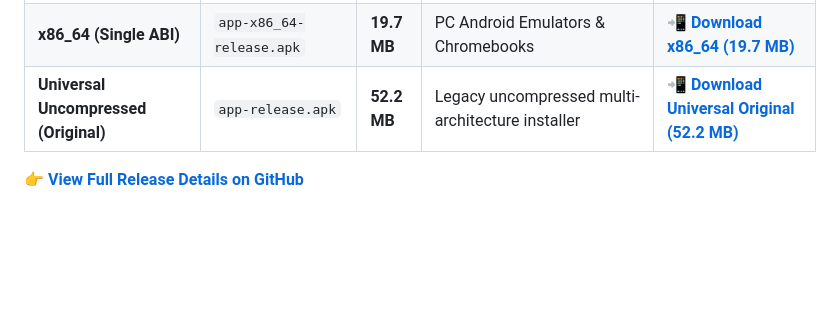
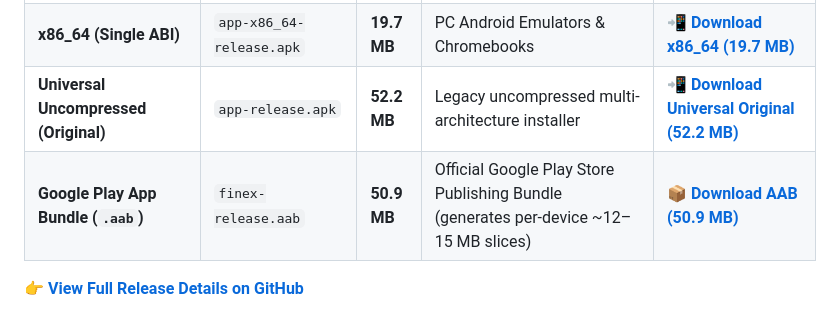
Before and after one commit to shivrajdhote4452/finex.final, a Markdown page: README.md, the part around the change. Drawn GitHub-style; blank space fills up the shorter version.

Commit message:
docs: add release Android App Bundle (AAB) to distribution table and technical guide

```diff
--- a/README.md
+++ b/README.md
@@ -31,6 +31,7 @@ Download the latest verified release builds directly to your Android device:
 | **ARM 32-bit (Single ABI)** | `app-armeabi-v7a-release.apk` | **15.9 MB** | Older 32-bit Android phones | 📲 [**Download armeabi (15.9 MB)**](https://github.com/shivrajdhote4452/finex.final/releases/download/v1.0.0-android/app-armeabi-v7a-release.apk) |
 | **x86_64 (Single ABI)** | `app-x86_64-release.apk` | **19.7 MB** | PC Android Emulators & Chromebooks | 📲 [**Download x86_64 (19.7 MB)**](https://github.com/shivrajdhote4452/finex.final/releases/download/v1.0.0-android/app-x86_64-release.apk) |
 | **Universal Uncompressed (Original)** | `app-release.apk` | **52.2 MB** | Legacy uncompressed multi-architecture installer | 📲 [**Download Universal Original (52.2 MB)**](https://github.com/shivrajdhote4452/finex.final/releases/download/v1.0.0-android/app-release.apk) |
+| **Google Play App Bundle (`.aab`)** | `finex-release.aab` | **50.9 MB** | Official Google Play Store Publishing Bundle (generates per-device ~12–15 MB slices) | 📦 [**Download AAB (50.9 MB)**](https://github.com/shivrajdhote4452/finex.final/releases/download/v1.0.0-android/finex-release.aab) |
 
 👉 **[View Full Release Details on GitHub](https://github.com/shivrajdhote4452/finex.final/releases/tag/v1.0.0-android)**
 
```
Also changed, not shown: docs/mobile-apk-size-optimization-guide.md (+2 -1 lines).
